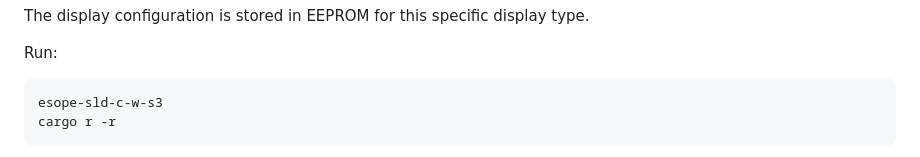
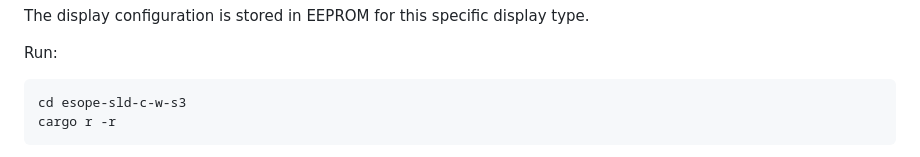
Before and after one commit to georgik/esp32-conways-game-of-life-rs, a Markdown page: docs/README.md, the part around the change. Drawn GitHub-style.

Commit message:
doc: fix command

````diff
--- a/docs/README.md
+++ b/docs/README.md
@@ -216,7 +216,7 @@ The display configuration is stored in EEPROM for this specific display type.
 
 Run:
 ```
-esope-sld-c-w-s3
+cd esope-sld-c-w-s3
 cargo r -r
 ```
 
````
